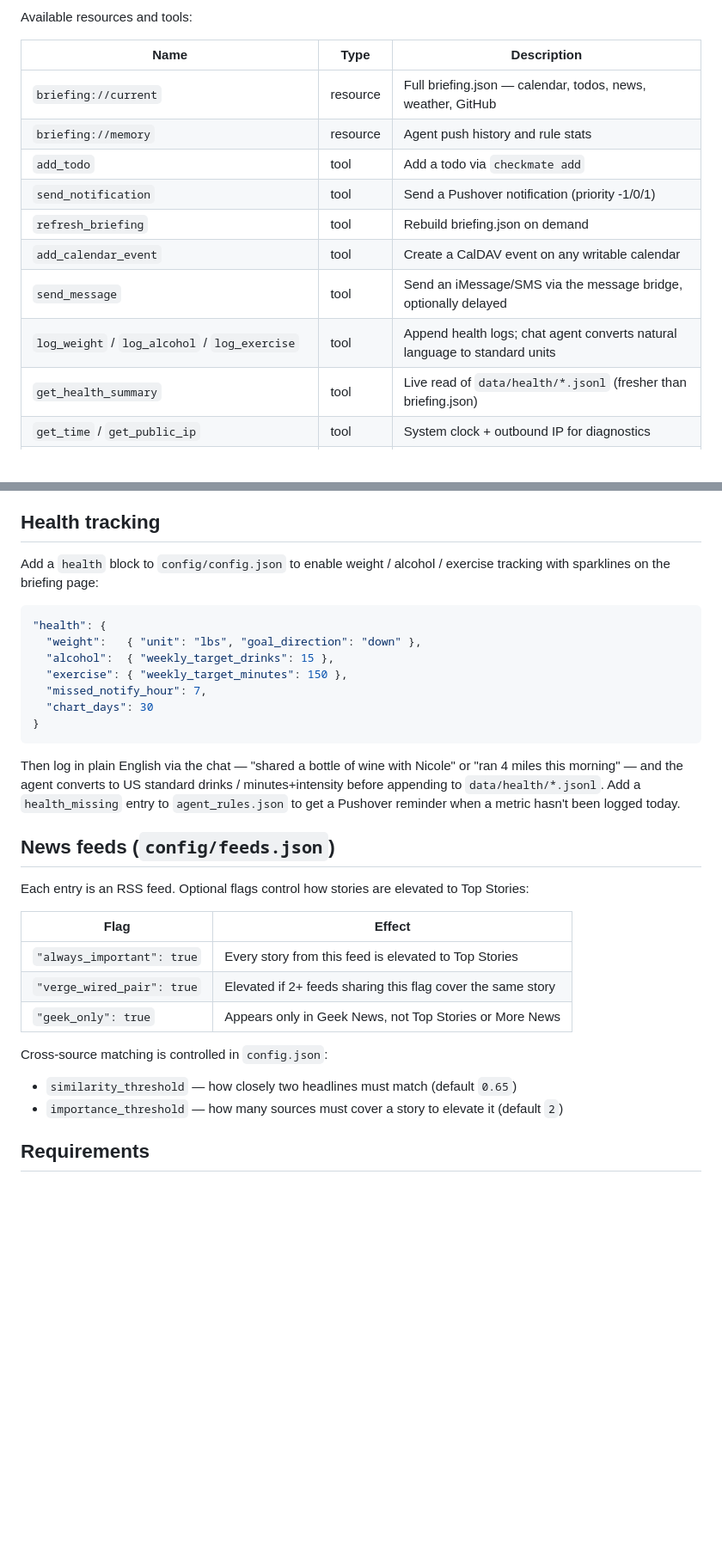
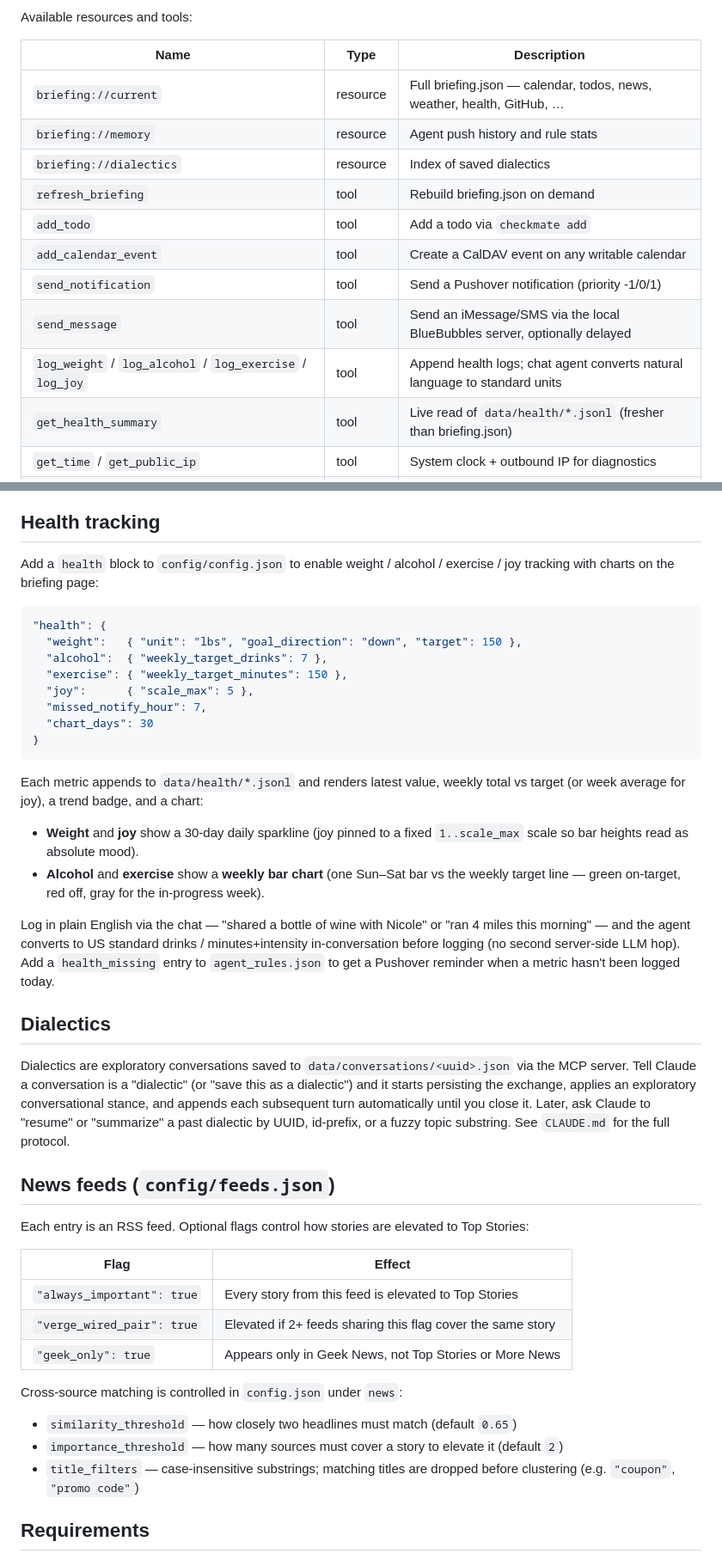
Before and after one commit to codepoet80/DailyBriefing, a Markdown page: README.md, 2 parts joined by grey strips. Shown at 86% size. GitHub-like rendering; blank space fills up the shorter version.

````diff
--- a/README.md
+++ b/README.md
@@ -104,14 +123,15 @@ Available resources and tools:
 
 | Name | Type | Description |
 |------|------|-------------|
-| `briefing://current` | resource | Full briefing.json — calendar, todos, news, weather, GitHub |
+| `briefing://current` | resource | Full briefing.json — calendar, todos, news, weather, health, GitHub, … |
 | `briefing://memory` | resource | Agent push history and rule stats |
+| `briefing://dialectics` | resource | Index of saved dialectics |
+| `refresh_briefing` | tool | Rebuild briefing.json on demand |
 | `add_todo` | tool | Add a todo via `checkmate add` |
+| `add_calendar_event` | tool | Create a CalDAV event on any writable calendar |
 | `send_notification` | tool | Send a Pushover notification (priority -1/0/1) |
-| `refresh_briefing` | tool | Rebuild briefing.json on demand |
-| `add_calendar_event` | tool | Create a CalDAV event on any writable calendar |
-| `send_message` | tool | Send an iMessage/SMS via the message bridge, optionally delayed |
-| `log_weight` / `log_alcohol` / `log_exercise` | tool | Append health logs; chat agent converts natural language to standard units |
+| `send_message` | tool | Send an iMessage/SMS via the local BlueBubbles server, optionally delayed |
+| `log_weight` / `log_alcohol` / `log_exercise` / `log_joy` | tool | Append health logs; chat agent converts natural language to standard units |
 | `get_health_summary` | tool | Live read of `data/health/*.jsonl` (fresher than briefing.json) |
 | `get_time` / `get_public_ip` | tool | System clock + outbound IP for diagnostics |
 | `dialectic_save` / `_append` / `_list` / `_get` / `_summary` / `_close` / `_resume` | tool | Persist and resume exploratory conversations (`_summary` returns a compact recap) |
@@ -183,19 +217,29 @@ fastcgi_send_timeout 300;
 
 ## Health tracking
 
-Add a `health` block to `config/config.json` to enable weight / alcohol / exercise tracking with sparklines on the briefing page:
+Add a `health` block to `config/config.json` to enable weight / alcohol / exercise / joy tracking with charts on the briefing page:
 
 ```json
 "health": {
-  "weight":   { "unit": "lbs", "goal_direction": "down" },
-  "alcohol":  { "weekly_target_drinks": 15 },
+  "weight":   { "unit": "lbs", "goal_direction": "down", "target": 150 },
+  "alcohol":  { "weekly_target_drinks": 7 },
   "exercise": { "weekly_target_minutes": 150 },
+  "joy":      { "scale_max": 5 },
   "missed_notify_hour": 7,
   "chart_days": 30
 }
 ```
 
-Then log in plain English via the chat — "shared a bottle of wine with Nicole" or "ran 4 miles this morning" — and the agent converts to US standard drinks / minutes+intensity before appending to `data/health/*.jsonl`. Add a `health_missing` entry to `agent_rules.json` to get a Pushover reminder when a metric hasn't been logged today.
+Each metric appends to `data/health/*.jsonl` and renders latest value, weekly total vs target (or week average for joy), a trend badge, and a chart:
+
+- **Weight** and **joy** show a 30-day daily sparkline (joy pinned to a fixed `1..scale_max` scale so bar heights read as absolute mood).
+- **Alcohol** and **exercise** show a **weekly bar chart** (one Sun–Sat bar vs the weekly target line — green on-target, red off, gray for the in-progress week).
+
+Log in plain English via the chat — "shared a bottle of wine with Nicole" or "ran 4 miles this morning" — and the agent converts to US standard drinks / minutes+intensity in-conversation before logging (no second server-side LLM hop). Add a `health_missing` entry to `agent_rules.json` to get a Pushover reminder when a metric hasn't been logged today.
+
+## Dialectics
+
+Dialectics are exploratory conversations saved to `data/conversations/<uuid>.json` via the MCP server. Tell Claude a conversation is a "dialectic" (or "save this as a dialectic") and it starts persisting the exchange, applies an exploratory conversational stance, and appends each subsequent turn automatically until you close it. Later, ask Claude to "resume" or "summarize" a past dialectic by UUID, id-prefix, or a fuzzy topic substring. See `CLAUDE.md` for the full protocol.
 
 ## News feeds (`config/feeds.json`)
 
@@ -207,9 +251,10 @@ Each entry is an RSS feed. Optional flags control how stories are elevated to To
 | `"verge_wired_pair": true` | Elevated if 2+ feeds sharing this flag cover the same story |
 | `"geek_only": true` | Appears only in Geek News, not Top Stories or More News |
 
-Cross-source matching is controlled in `config.json`:
+Cross-source matching is controlled in `config.json` under `news`:
 - `similarity_threshold` — how closely two headlines must match (default `0.65`)
 - `importance_threshold` — how many sources must cover a story to elevate it (default `2`)
+- `title_filters` — case-insensitive substrings; matching titles are dropped before clustering (e.g. `"coupon"`, `"promo code"`)
 
 ## Requirements
 
````
Also changed, not shown: other parts of README.md (+62 -29 lines).
